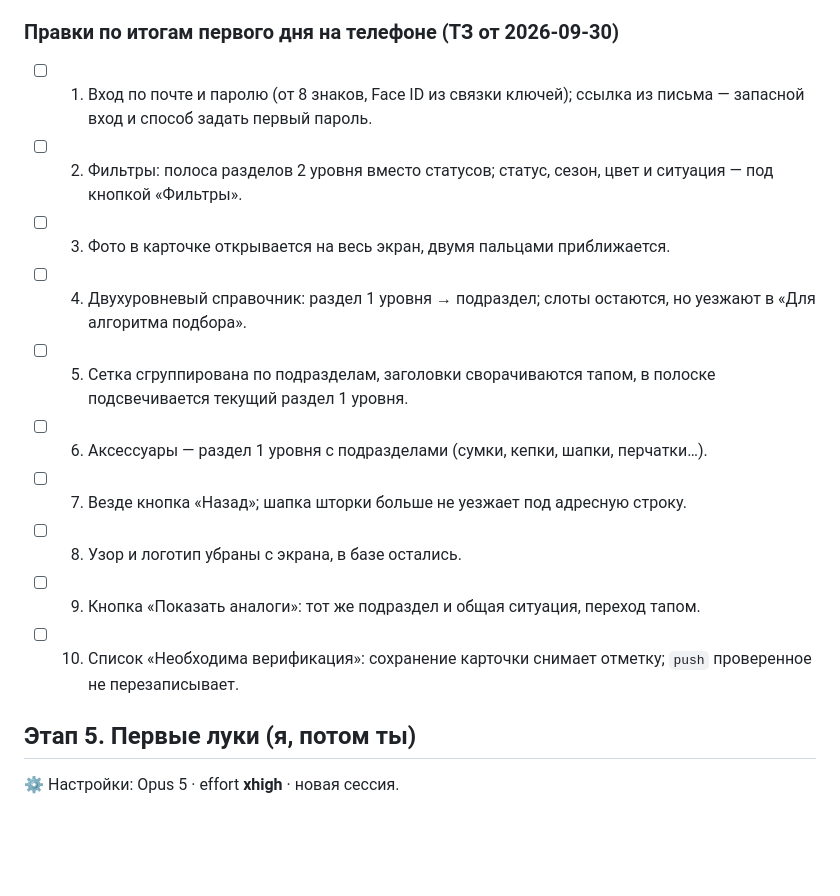
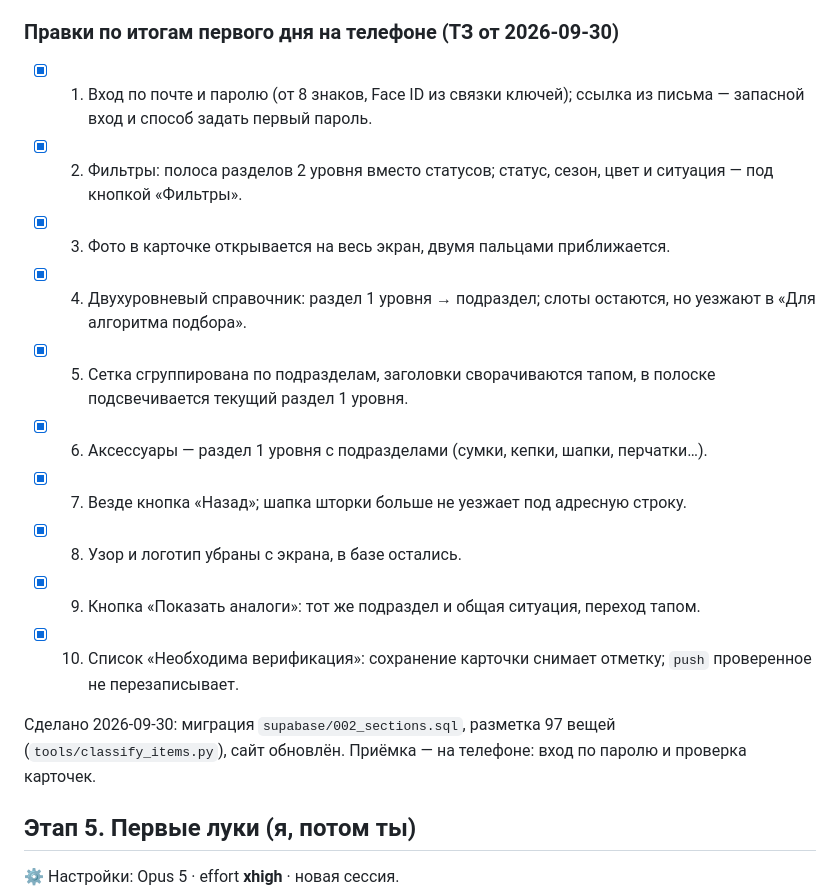
Before and after one commit to DemaasTaraskin/wardrobe, a Markdown page: PLAN.md, the part around the change. Rendered like a GitHub page; blank space fills up the shorter version.

Commit message:
Этап 4: отмечены десять правок из ТЗ
Co-Authored-By: Claude Opus 5 <noreply@anthropic.com>

```diff
--- a/PLAN.md
+++ b/PLAN.md
@@ -56,16 +56,18 @@
 - [x] Вход по почте. Иконка на экран телефона. Публикация на GitHub Pages — сайт живёт на https://demaastaraskin.github.io/wardrobe/ с 2026-09-25.
 
 ### Правки по итогам первого дня на телефоне (ТЗ от 2026-09-30)
-- [ ] 1. Вход по почте и паролю (от 8 знаков, Face ID из связки ключей); ссылка из письма — запасной вход и способ задать первый пароль.
-- [ ] 2. Фильтры: полоса разделов 2 уровня вместо статусов; статус, сезон, цвет и ситуация — под кнопкой «Фильтры».
-- [ ] 3. Фото в карточке открывается на весь экран, двумя пальцами приближается.
-- [ ] 4. Двухуровневый справочник: раздел 1 уровня → подраздел; слоты остаются, но уезжают в «Для алгоритма подбора».
-- [ ] 5. Сетка сгруппирована по подразделам, заголовки сворачиваются тапом, в полоске подсвечивается текущий раздел 1 уровня.
-- [ ] 6. Аксессуары — раздел 1 уровня с подразделами (сумки, кепки, шапки, перчатки…).
-- [ ] 7. Везде кнопка «Назад»; шапка шторки больше не уезжает под адресную строку.
-- [ ] 8. Узор и логотип убраны с экрана, в базе остались.
-- [ ] 9. Кнопка «Показать аналоги»: тот же подраздел и общая ситуация, переход тапом.
-- [ ] 10. Список «Необходима верификация»: сохранение карточки снимает отметку; `push` проверенное не перезаписывает.
+- [x] 1. Вход по почте и паролю (от 8 знаков, Face ID из связки ключей); ссылка из письма — запасной вход и способ задать первый пароль.
+- [x] 2. Фильтры: полоса разделов 2 уровня вместо статусов; статус, сезон, цвет и ситуация — под кнопкой «Фильтры».
+- [x] 3. Фото в карточке открывается на весь экран, двумя пальцами приближается.
+- [x] 4. Двухуровневый справочник: раздел 1 уровня → подраздел; слоты остаются, но уезжают в «Для алгоритма подбора».
+- [x] 5. Сетка сгруппирована по подразделам, заголовки сворачиваются тапом, в полоске подсвечивается текущий раздел 1 уровня.
+- [x] 6. Аксессуары — раздел 1 уровня с подразделами (сумки, кепки, шапки, перчатки…).
+- [x] 7. Везде кнопка «Назад»; шапка шторки больше не уезжает под адресную строку.
+- [x] 8. Узор и логотип убраны с экрана, в базе остались.
+- [x] 9. Кнопка «Показать аналоги»: тот же подраздел и общая ситуация, переход тапом.
+- [x] 10. Список «Необходима верификация»: сохранение карточки снимает отметку; `push` проверенное не перезаписывает.
+
+Сделано 2026-09-30: миграция `supabase/002_sections.sql`, разметка 97 вещей (`tools/classify_items.py`), сайт обновлён. Приёмка — на телефоне: вход по паролю и проверка карточек.
 
 ## Этап 5. Первые луки (я, потом ты)
 ⚙️ Настройки: Opus 5 · effort **xhigh** · новая сессия.
```
